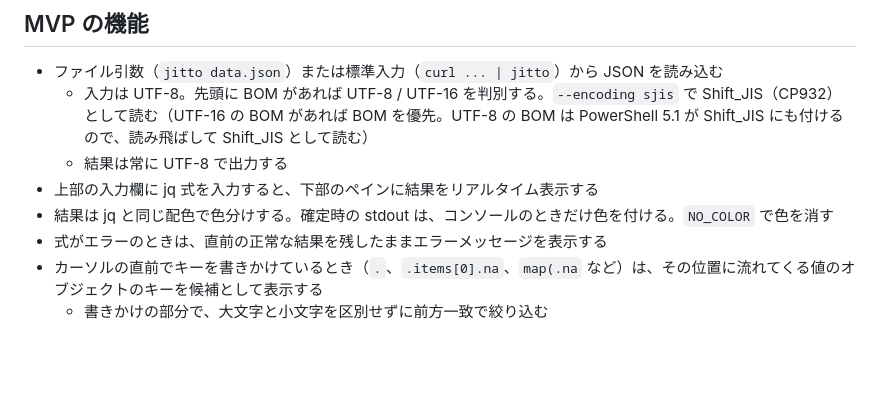
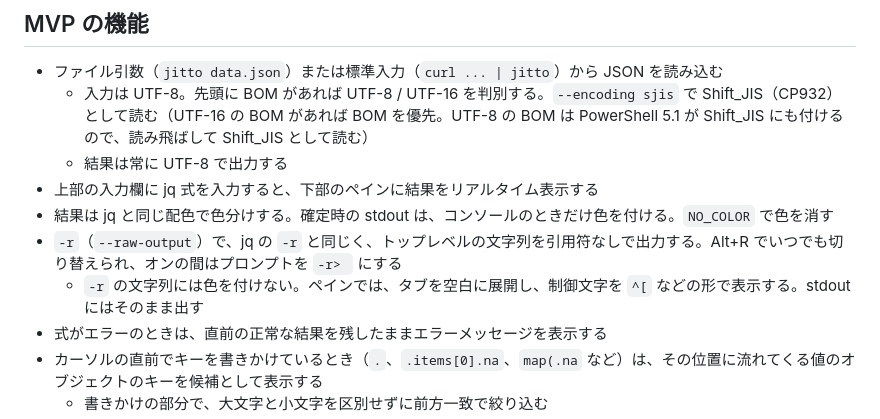
Before and after one commit to ibuki-aizawa/jitto, a Markdown page: CLAUDE.md, the part around the change. GitHub-like rendering; blank space fills up the shorter version.

```diff
--- a/CLAUDE.md
+++ b/CLAUDE.md
@@ -21,6 +21,8 @@ Windows 向けのインタラクティブ jq ツール。jq 式を入力する
   - 結果は常に UTF-8 で出力する
 - 上部の入力欄に jq 式を入力すると、下部のペインに結果をリアルタイム表示する
 - 結果は jq と同じ配色で色分けする。確定時の stdout は、コンソールのときだけ色を付ける。`NO_COLOR` で色を消す
+- `-r`（`--raw-output`）で、jq の `-r` と同じく、トップレベルの文字列を引用符なしで出力する。Alt+R でいつでも切り替えられ、オンの間はプロンプトを `-r> ` にする
+  - `-r` の文字列には色を付けない。ペインでは、タブを空白に展開し、制御文字を `^[` などの形で表示する。stdout にはそのまま出す
 - 式がエラーのときは、直前の正常な結果を残したままエラーメッセージを表示する
 - カーソルの直前でキーを書きかけているとき（`.`、`.items[0].na`、`map(.na` など）は、その位置に流れてくる値のオブジェクトのキーを候補として表示する
   - 書きかけの部分で、大文字と小文字を区別せずに前方一致で絞り込む
```
Also changed, not shown: README.ja.md (+16 -3 lines), README.md (+16 -3 lines), demo/demo.gif.
